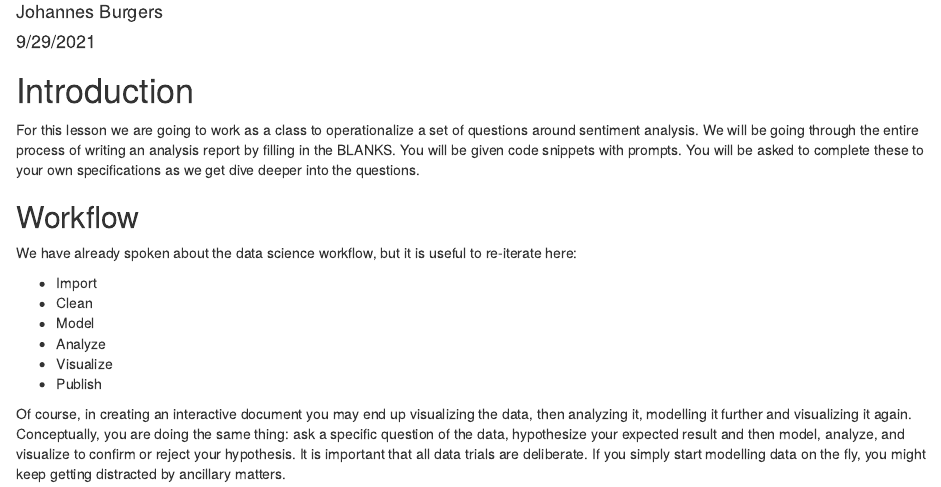
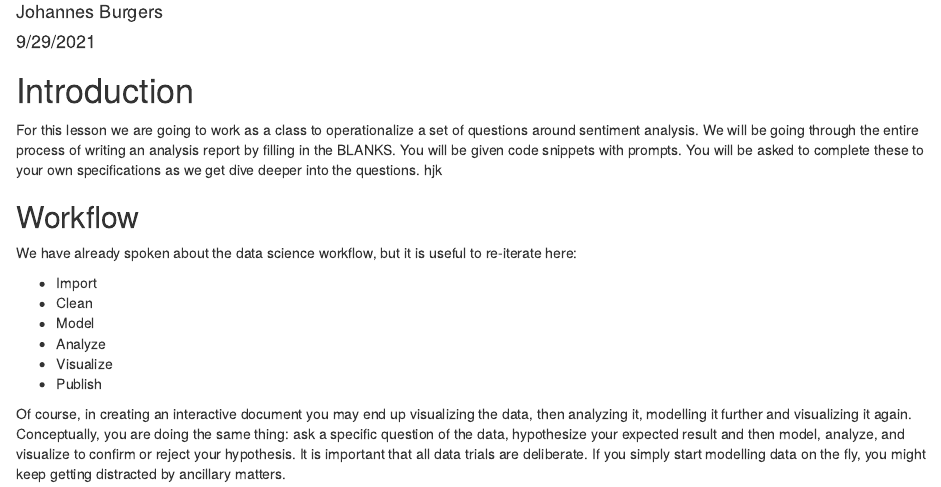
Before and after one commit to vibodhnautiyal/dighum1, an R Markdown document (sentiment_analysis.Rmd): the page in a window 1100 px wide, from 70 px down. Rendered offline with R 4.5, knitr and Pandoc, with nearby package versions; some code elsewhere in the file could not run offline.

Commit message:
Update sentiment_analysis.Rmd

```diff
--- a/sentiment_analysis.Rmd
+++ b/sentiment_analysis.Rmd
@@ -7,7 +7,7 @@ output: html_document
 
 # Introduction
 
-For this lesson we are going to work as a class to operationalize a set of questions around sentiment analysis. We will be going through the entire process of writing an analysis report by filling in the BLANKS. You will be given code snippets with prompts. You will be asked to complete these to your own specifications as we get dive deeper into the questions.
+For this lesson we are going to work as a class to operationalize a set of questions around sentiment analysis. We will be going through the entire process of writing an analysis report by filling in the BLANKS. You will be given code snippets with prompts. You will be asked to complete these to your own specifications as we get dive deeper into the questions. hjk
 
 ## Workflow
 
```
